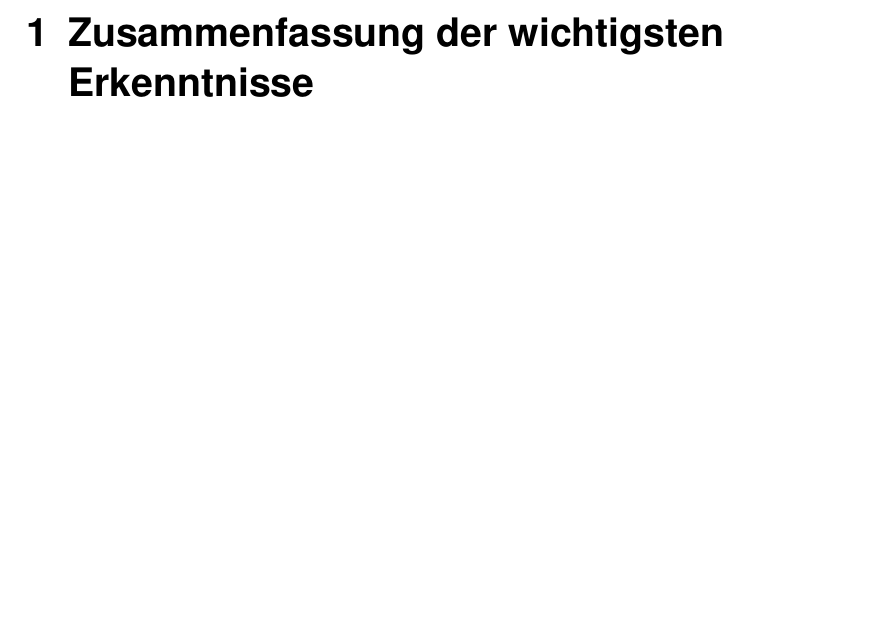
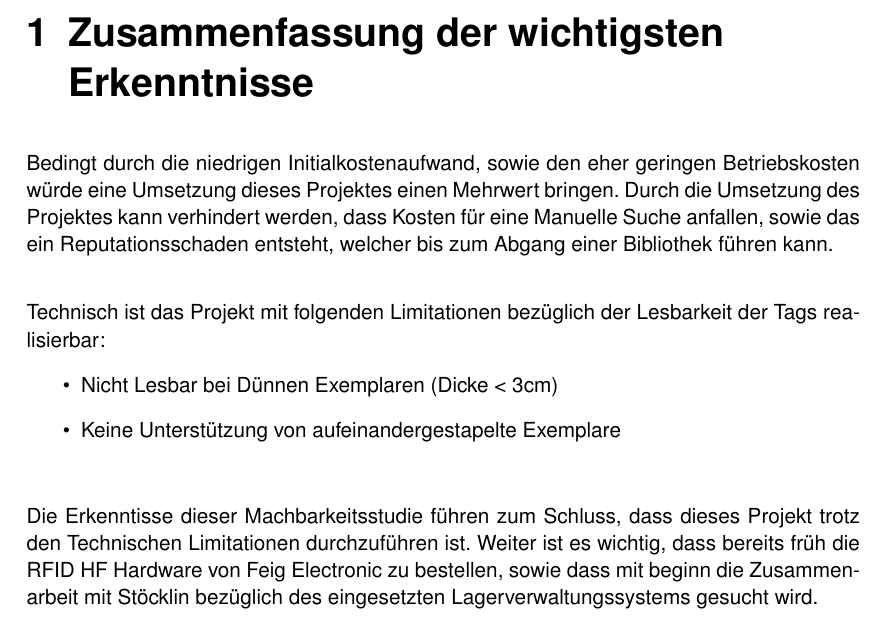
Before and after one commit to HSLU-BaumannWicki/BDA_FS19-Machbarkeitsstudie, a LaTeX thesis (Machbarkeitsstudie.tex, which reads include/FindingsSummary.tex): part of page 5 of 25, cut so that both start at the same text, the shorter picture padded with empty space. Compiled offline with pdfLaTeX.

Commit message:
Add the chapter \"Zusammenfassung der wichtigsten Erkenntnisse\""

```diff
--- a/include/FindingsSummary.tex
+++ b/include/FindingsSummary.tex
@@ -1 +1,18 @@
 \chapter{Zusammenfassung der wichtigsten Erkenntnisse}
+Bedingt durch die niedrigen Initialkostenaufwand, sowie den eher geringen Betriebskosten würde eine Umsetzung dieses Projektes einen Mehrwert bringen.
+Durch die Umsetzung des Projektes kann verhindert werden, dass Kosten für eine Manuelle Suche anfallen, sowie das ein Reputationsschaden entsteht, welcher bis zum Abgang einer Bibliothek führen kann.
+
+\vspace{2em}
+
+\noindent
+Technisch ist das Projekt mit folgenden Limitationen bezüglich der Lesbarkeit der Tags realisierbar:
+\begin{itemize}
+	\item Nicht Lesbar bei Dünnen Exemplaren (Dicke < 3cm)
+	\item Keine Unterstützung von aufeinandergestapelte Exemplare
+\end{itemize}
+
+\vspace{2em}
+
+\noindent
+Die Erkenntisse dieser Machbarkeitsstudie führen zum Schluss, dass dieses Projekt trotz den Technischen Limitationen durchzuführen ist.
+Weiter ist es wichtig, dass bereits früh die RFID HF Hardware von Feig Electronic zu bestellen, sowie dass mit beginn die Zusammenarbeit mit Stöcklin bezüglich des eingesetzten Lagerverwaltungssystems gesucht wird.
```
Also changed, not shown: include/InvestitionsBetriebskosten.tex (+1 -1 lines).
